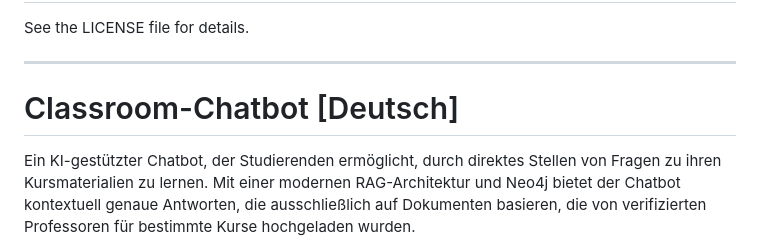
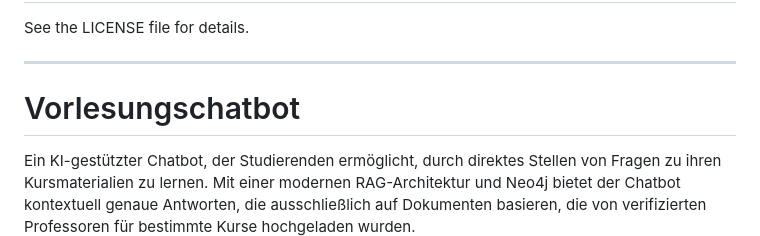
Before and after one commit to franrmueller/Vorlesungschatbot, a Markdown page: README.md, the part around the change. GitHub-like rendering.

```diff
--- a/README.md
+++ b/README.md
@@ -187,7 +187,7 @@ See the LICENSE file for details.
 ---
 
 <a name="deutsch"></a>
-# Classroom-Chatbot [Deutsch]
+# Vorlesungschatbot
 
 Ein KI-gestützter Chatbot, der Studierenden ermöglicht, durch direktes Stellen von Fragen zu ihren Kursmaterialien zu lernen. Mit einer modernen RAG-Architektur und Neo4j bietet der Chatbot kontextuell genaue Antworten, die ausschließlich auf Dokumenten basieren, die von verifizierten Professoren für bestimmte Kurse hochgeladen wurden.
 
```
